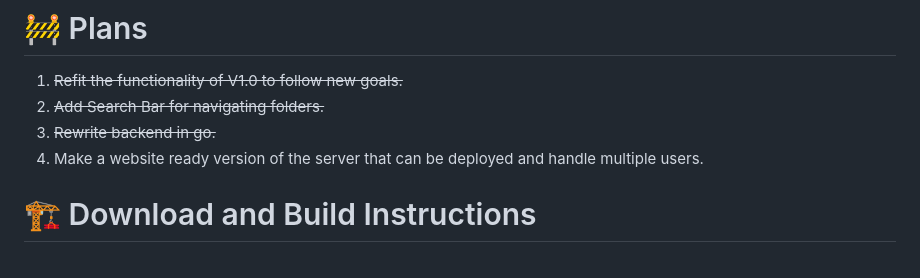
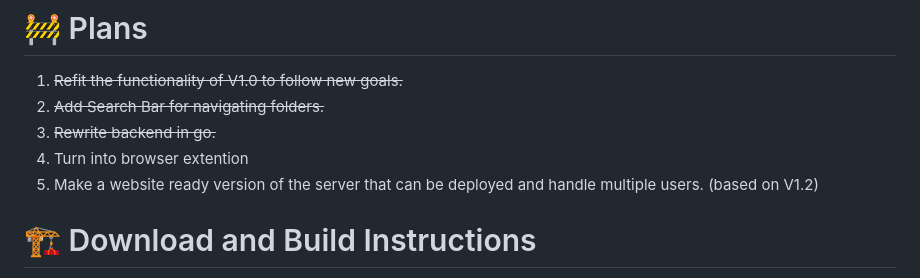
Before and after one commit to Frimi01/Fribrowse, a Markdown page: README.md, the part around the change. Rendered like a GitHub page.

```diff
--- a/README.md
+++ b/README.md
@@ -14,7 +14,8 @@ FriBrowse is a minimalistic, customizable hub for organizing bookmarks, searchin
 1. ~~Refit the functionality of V1.0 to follow new goals.~~
 2. ~~Add Search Bar for navigating folders.~~
 3. ~~Rewrite backend in go.~~
-4. Make a website ready version of the server that can be deployed and handle multiple users.
+4. Turn into browser extention
+5. Make a website ready version of the server that can be deployed and handle multiple users. (based on V1.2)
 
 # 🏗️  Download and Build Instructions
 For a ready-to-use version, visit the [Releases](https://github.com/Frimi01/Fribrowse/releases/) section.
```
